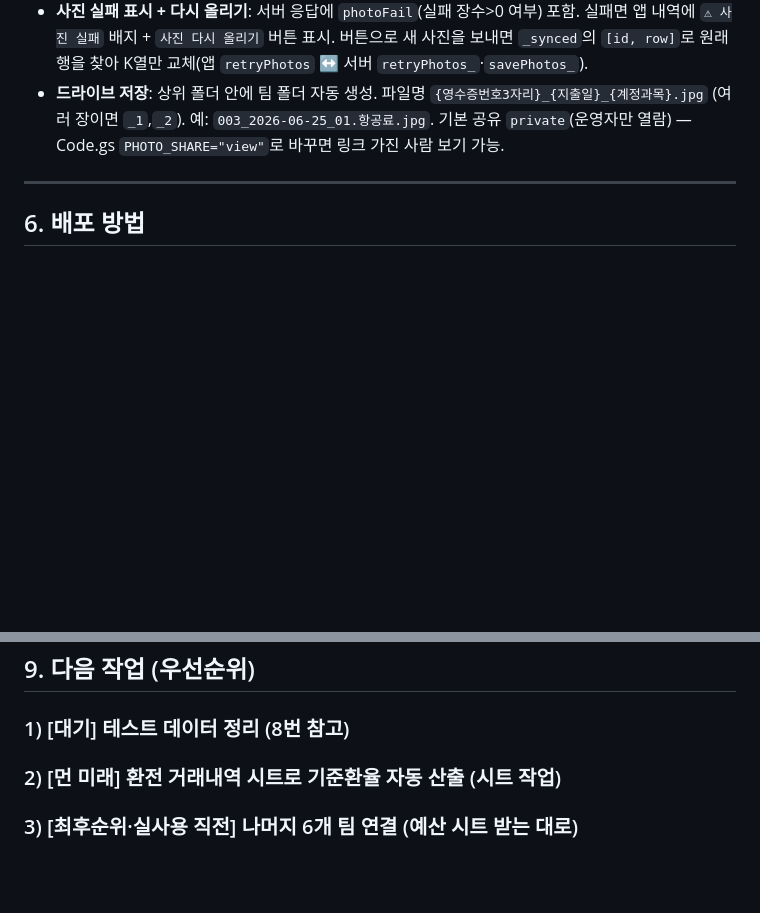
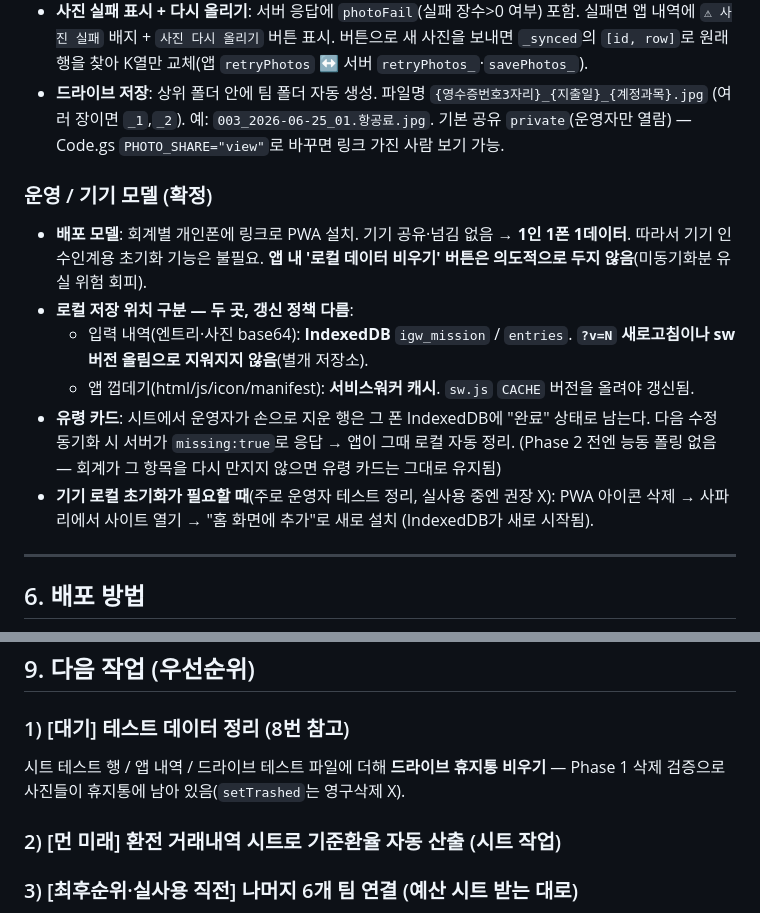
Before and after one commit to gukja79/igw-mission, a Markdown page: HANDOFF.md, 2 parts joined by grey strips. Drawn GitHub-style; blank space fills up the shorter version.

Commit message:
docs: HANDOFF 기기 초기화 방식·IndexedDB 메모 추가
Co-Authored-By: Claude Opus 4.7 (1M context) <noreply@anthropic.com>

```diff
--- a/HANDOFF.md
+++ b/HANDOFF.md
@@ -98,6 +98,14 @@ F12 =IF(LEFT($B12,2)="수입","",IFERROR(ROUND(IF($H12="원화",$G12,IF($H12="
 - **사진 실패 표시 + 다시 올리기**: 서버 응답에 `photoFail`(실패 장수>0 여부) 포함. 실패면 앱 내역에 `⚠ 사진 실패` 배지 + `사진 다시 올리기` 버튼 표시. 버튼으로 새 사진을 보내면 `_synced`의 `[id, row]`로 원래 행을 찾아 K열만 교체(앱 `retryPhotos` ↔ 서버 `retryPhotos_`·`savePhotos_`).
 - **드라이브 저장**: 상위 폴더 안에 팀 폴더 자동 생성. 파일명 `{영수증번호3자리}_{지출일}_{계정과목}.jpg` (여러 장이면 `_1`,`_2`). 예: `003_2026-06-25_01.항공료.jpg`. 기본 공유 `private`(운영자만 열람) — Code.gs `PHOTO_SHARE="view"`로 바꾸면 링크 가진 사람 보기 가능.
 
+### 운영 / 기기 모델 (확정)
+- **배포 모델**: 회계별 개인폰에 링크로 PWA 설치. 기기 공유·넘김 없음 → **1인 1폰 1데이터**. 따라서 기기 인수인계용 초기화 기능은 불필요. **앱 내 '로컬 데이터 비우기' 버튼은 의도적으로 두지 않음**(미동기화분 유실 위험 회피).
+- **로컬 저장 위치 구분 — 두 곳, 갱신 정책 다름**:
+  - 입력 내역(엔트리·사진 base64): **IndexedDB** `igw_mission` / `entries`. **`?v=N` 새로고침이나 sw 버전 올림으로 지워지지 않음**(별개 저장소).
+  - 앱 껍데기(html/js/icon/manifest): **서비스워커 캐시**. `sw.js` `CACHE` 버전을 올려야 갱신됨.
+- **유령 카드**: 시트에서 운영자가 손으로 지운 행은 그 폰 IndexedDB에 "완료" 상태로 남는다. 다음 수정 동기화 시 서버가 `missing:true`로 응답 → 앱이 그때 로컬 자동 정리. (Phase 2 전엔 능동 폴링 없음 — 회계가 그 항목을 다시 만지지 않으면 유령 카드는 그대로 유지됨)
+- **기기 로컬 초기화가 필요할 때**(주로 운영자 테스트 정리, 실사용 중엔 권장 X): PWA 아이콘 삭제 → 사파리에서 사이트 열기 → "홈 화면에 추가"로 새로 설치 (IndexedDB가 새로 시작됨).
+
 ---
 
 ## 6. 배포 방법
@@ -141,6 +149,7 @@ git push
 ## 9. 다음 작업 (우선순위)
 
 ### 1) [대기] 테스트 데이터 정리 (8번 참고)
+시트 테스트 행 / 앱 내역 / 드라이브 테스트 파일에 더해 **드라이브 휴지통 비우기** — Phase 1 삭제 검증으로 사진들이 휴지통에 남아 있음(`setTrashed`는 영구삭제 X).
 
 ### 2) [먼 미래] 환전 거래내역 시트로 기준환율 자동 산출 (시트 작업)
 
```
